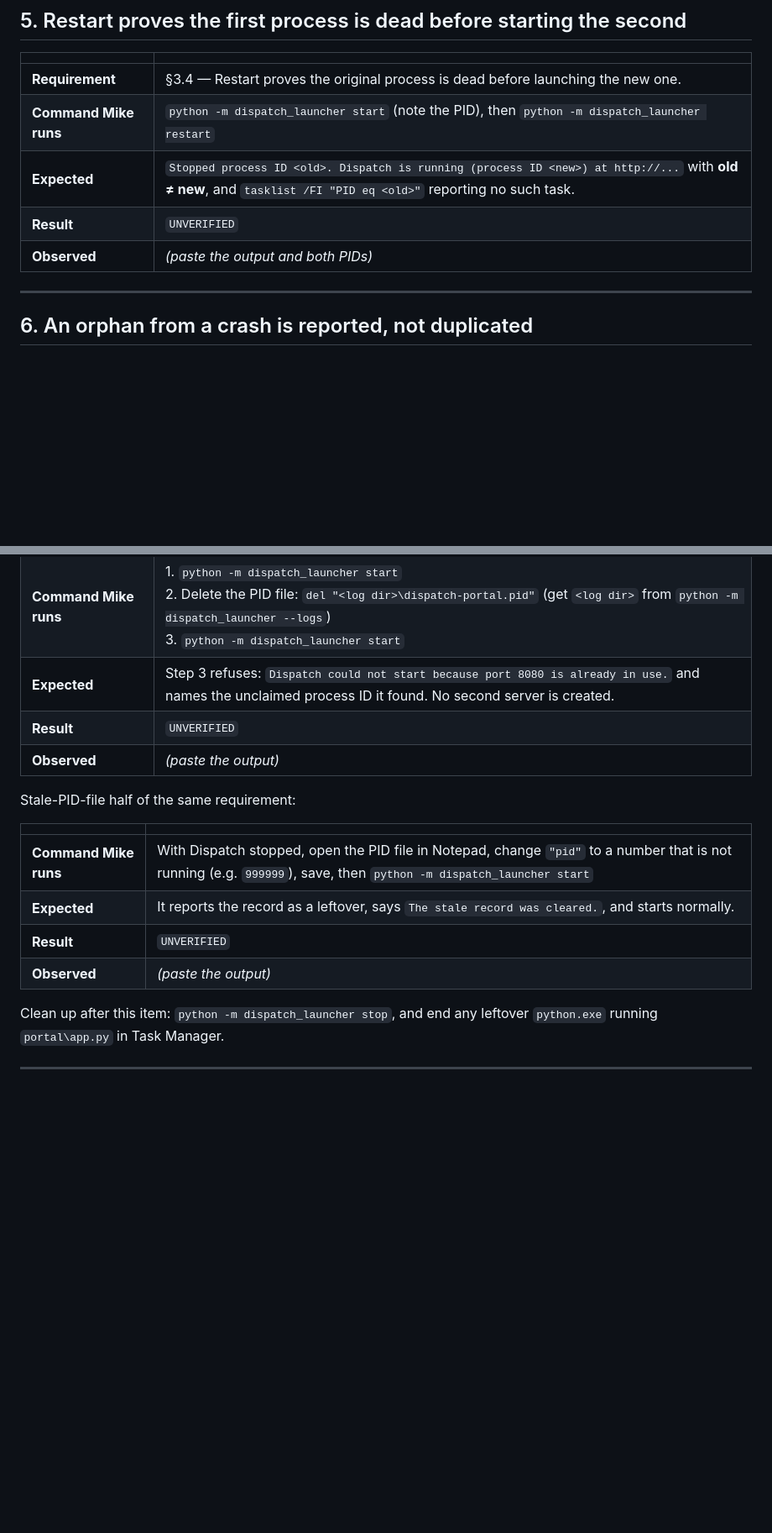
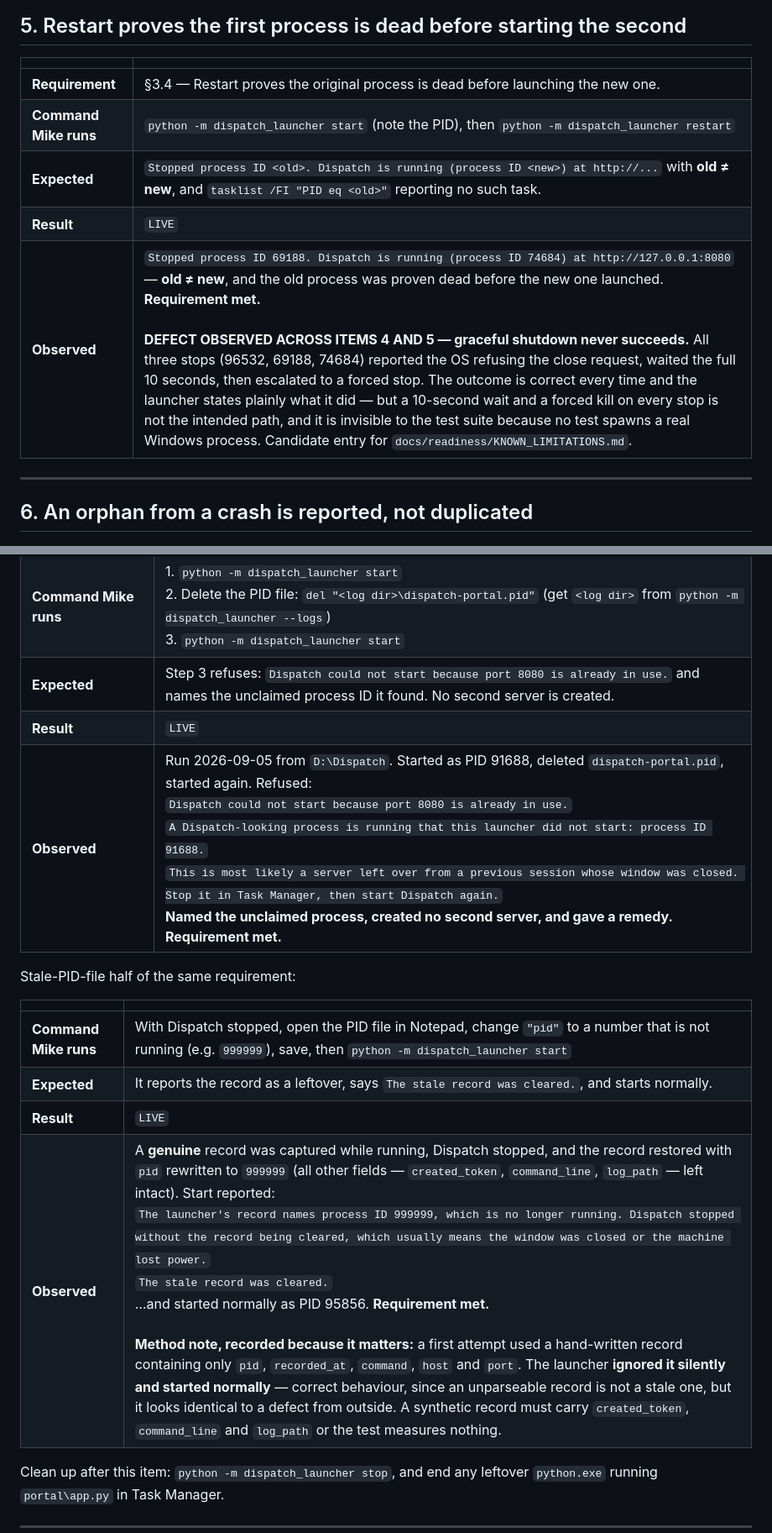
Before and after one commit to jax1313-outlook/Dispatch, a Markdown page: docs/readiness/LAUNCHER_PROOF_TEMPLATE.md, 2 parts joined by grey strips. Shown at 84% size. GitHub-like rendering; blank space fills up the shorter version.

```diff
--- a/docs/readiness/LAUNCHER_PROOF_TEMPLATE.md
+++ b/docs/readiness/LAUNCHER_PROOF_TEMPLATE.md
@@ -192,8 +192,8 @@ Expected: `INFO: No tasks are running which match the specified criteria.`
 | **Requirement** | §3.4 — Restart proves the original process is dead before launching the new one. |
 | **Command Mike runs** | `python -m dispatch_launcher start` (note the PID), then `python -m dispatch_launcher restart` |
 | **Expected** | `Stopped process ID <old>. Dispatch is running (process ID <new>) at http://...` with **old ≠ new**, and `tasklist /FI "PID eq <old>"` reporting no such task. |
-| **Result** | `UNVERIFIED` |
-| **Observed** | _(paste the output and both PIDs)_ |
+| **Result** | `LIVE` |
+| **Observed** | `Stopped process ID 69188. Dispatch is running (process ID 74684) at http://127.0.0.1:8080` — **old ≠ new**, and the old process was proven dead before the new one launched. **Requirement met.**<br><br>**DEFECT OBSERVED ACROSS ITEMS 4 AND 5 — graceful shutdown never succeeds.** All three stops (96532, 69188, 74684) reported the OS refusing the close request, waited the full 10 seconds, then escalated to a forced stop. The outcome is correct every time and the launcher states plainly what it did — but a 10-second wait and a forced kill on every stop is not the intended path, and it is invisible to the test suite because no test spawns a real Windows process. Candidate entry for `docs/readiness/KNOWN_LIMITATIONS.md`. |
 
 ---
 
@@ -204,8 +204,8 @@ Expected: `INFO: No tasks are running which match the specified criteria.`
 | **Requirement** | §3.4 — detect and report orphaned processes from a prior crash rather than starting a duplicate; handle a stale PID file. |
 | **Command Mike runs** | 1. `python -m dispatch_launcher start`<br>2. Delete the PID file: `del "<log dir>\dispatch-portal.pid"` (get `<log dir>` from `python -m dispatch_launcher --logs`)<br>3. `python -m dispatch_launcher start` |
 | **Expected** | Step 3 refuses: `Dispatch could not start because port 8080 is already in use.` and names the unclaimed process ID it found. No second server is created. |
-| **Result** | `UNVERIFIED` |
-| **Observed** | _(paste the output)_ |
+| **Result** | `LIVE` |
+| **Observed** | Run 2026-09-05 from `D:\Dispatch`. Started as PID 91688, deleted `dispatch-portal.pid`, started again. Refused:<br>`Dispatch could not start because port 8080 is already in use.`<br>`A Dispatch-looking process is running that this launcher did not start: process ID 91688.`<br>`This is most likely a server left over from a previous session whose window was closed. Stop it in Task Manager, then start Dispatch again.`<br>**Named the unclaimed process, created no second server, and gave a remedy. Requirement met.** |
 
 Stale-PID-file half of the same requirement:
 
@@ -213,8 +213,8 @@ Stale-PID-file half of the same requirement:
 |---|---|
 | **Command Mike runs** | With Dispatch stopped, open the PID file in Notepad, change `"pid"` to a number that is not running (e.g. `999999`), save, then `python -m dispatch_launcher start` |
 | **Expected** | It reports the record as a leftover, says `The stale record was cleared.`, and starts normally. |
-| **Result** | `UNVERIFIED` |
-| **Observed** | _(paste the output)_ |
+| **Result** | `LIVE` |
+| **Observed** | A **genuine** record was captured while running, Dispatch stopped, and the record restored with `pid` rewritten to `999999` (all other fields — `created_token`, `command_line`, `log_path` — left intact). Start reported:<br>`The launcher's record names process ID 999999, which is no longer running. Dispatch stopped without the record being cleared, which usually means the window was closed or the machine lost power.`<br>`The stale record was cleared.`<br>…and started normally as PID 95856. **Requirement met.**<br><br>**Method note, recorded because it matters:** a first attempt used a hand-written record containing only `pid`, `recorded_at`, `command`, `host` and `port`. The launcher **ignored it silently and started normally** — correct behaviour, since an unparseable record is not a stale one, but it looks identical to a defect from outside. A synthetic record must carry `created_token`, `command_line` and `log_path` or the test measures nothing. |
 
 Clean up after this item: `python -m dispatch_launcher stop`, and end any
 leftover `python.exe` running `portal\app.py` in Task Manager.
```
Also changed, not shown: other parts of docs/readiness/LAUNCHER_PROOF_TEMPLATE.md (+7 -7 lines).
